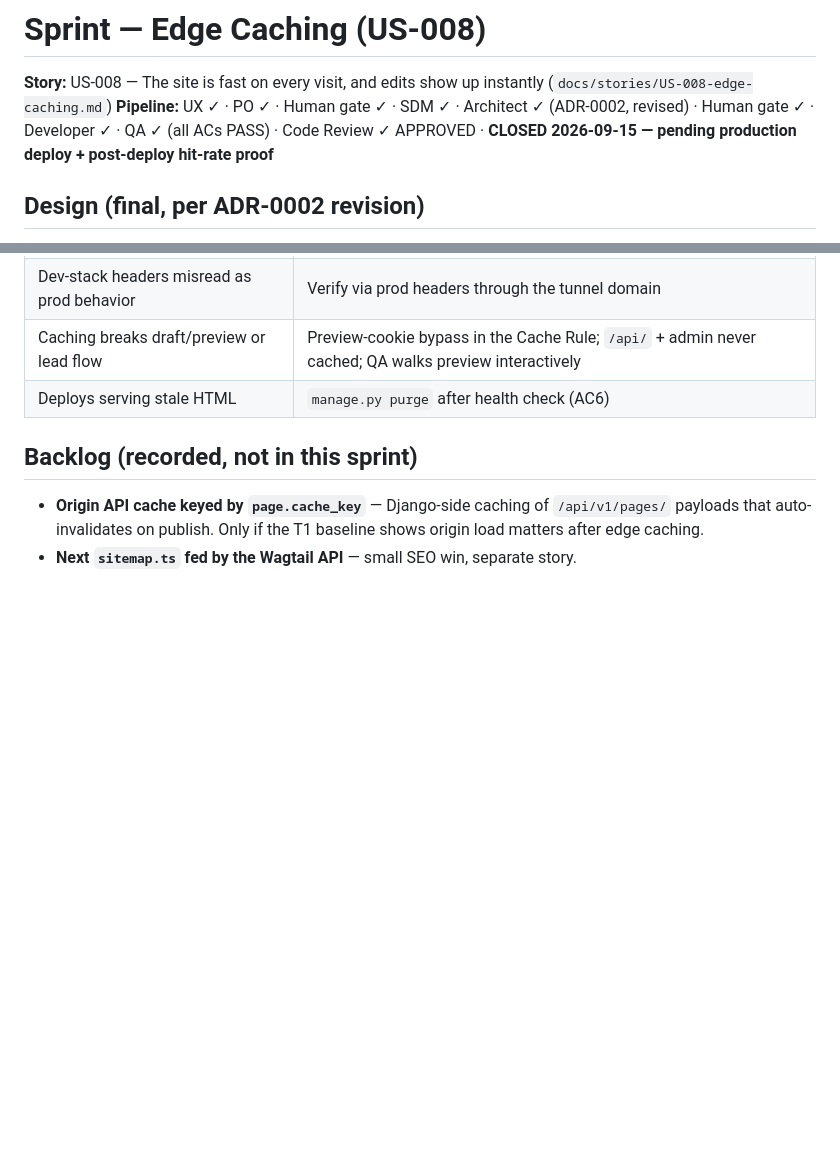
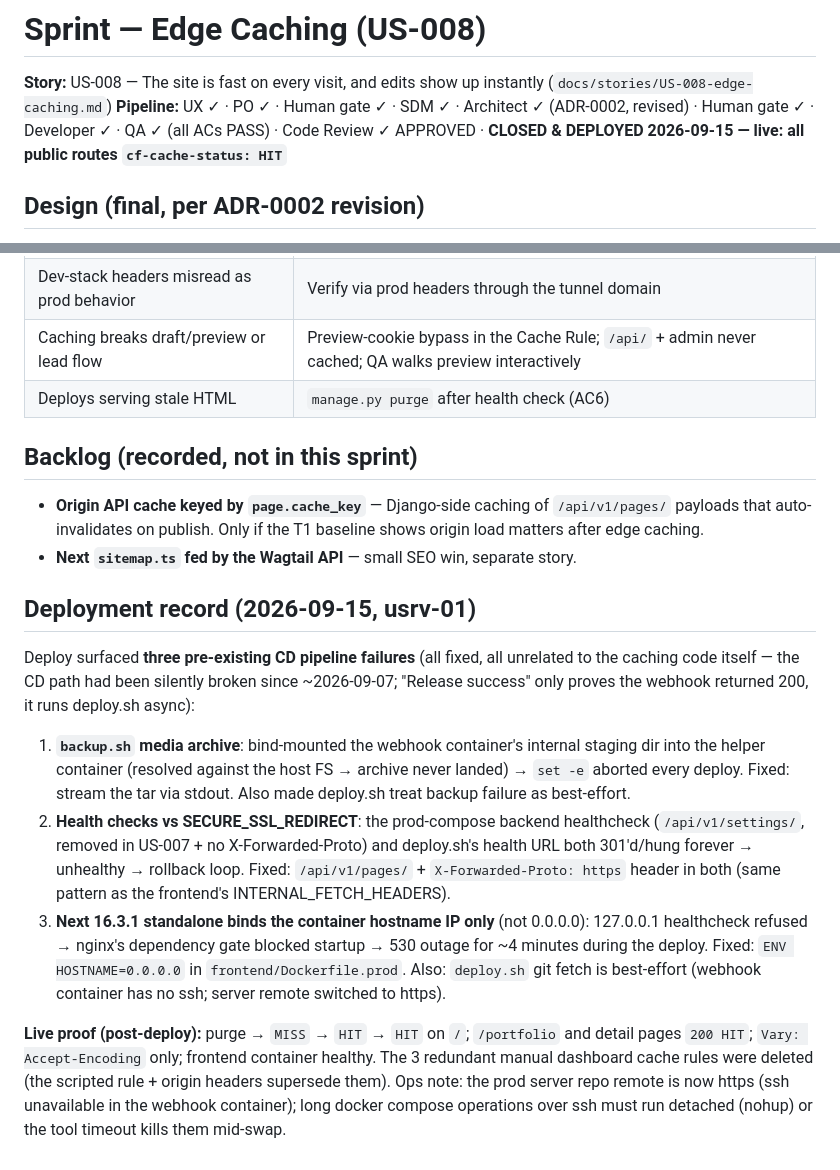
Before and after one commit to Hectormalvarez/mgdrywallusa-website, a Markdown page: tasks/sprint-caching.md, 2 parts joined by grey strips. GitHub-like rendering; blank space fills up the shorter version.

Commit message:
docs(caching): deployment record — CD pipeline fixes and live cache proof

```diff
--- a/tasks/sprint-caching.md
+++ b/tasks/sprint-caching.md
@@ -1,7 +1,7 @@
 # Sprint — Edge Caching (US-008)
 
 **Story:** US-008 — The site is fast on every visit, and edits show up instantly (`docs/stories/US-008-edge-caching.md`)
-**Pipeline:** UX ✓ · PO ✓ · Human gate ✓ · SDM ✓ · Architect ✓ (ADR-0002, revised) · Human gate ✓ · Developer ✓ · QA ✓ (all ACs PASS) · Code Review ✓ APPROVED · **CLOSED 2026-09-15 — pending production deploy + post-deploy hit-rate proof**
+**Pipeline:** UX ✓ · PO ✓ · Human gate ✓ · SDM ✓ · Architect ✓ (ADR-0002, revised) · Human gate ✓ · Developer ✓ · QA ✓ (all ACs PASS) · Code Review ✓ APPROVED · **CLOSED & DEPLOYED 2026-09-15 — live: all public routes `cf-cache-status: HIT`**
 
 ## Design (final, per ADR-0002 revision)
 
@@ -108,3 +108,14 @@ T1 ∥ T2 → T3 → T4 → T5.
   `/api/v1/pages/` payloads that auto-invalidates on publish. Only if the T1
   baseline shows origin load matters after edge caching.
 - **Next `sitemap.ts` fed by the Wagtail API** — small SEO win, separate story.
+
+
+## Deployment record (2026-09-15, usrv-01)
+
+Deploy surfaced **three pre-existing CD pipeline failures** (all fixed, all unrelated to the caching code itself — the CD path had been silently broken since ~2026-09-07; "Release success" only proves the webhook returned 200, it runs deploy.sh async):
+
+1. **`backup.sh` media archive**: bind-mounted the webhook container's internal staging dir into the helper container (resolved against the host FS → archive never landed) → `set -e` aborted every deploy. Fixed: stream the tar via stdout. Also made deploy.sh treat backup failure as best-effort.
+2. **Health checks vs SECURE_SSL_REDIRECT**: the prod-compose backend healthcheck (`/api/v1/settings/`, removed in US-007 + no X-Forwarded-Proto) and deploy.sh's health URL both 301'd/hung forever → unhealthy → rollback loop. Fixed: `/api/v1/pages/` + `X-Forwarded-Proto: https` header in both (same pattern as the frontend's INTERNAL_FETCH_HEADERS).
+3. **Next 16.3.1 standalone binds the container hostname IP only** (not 0.0.0.0): 127.0.0.1 healthcheck refused → nginx's dependency gate blocked startup → 530 outage for ~4 minutes during the deploy. Fixed: `ENV HOSTNAME=0.0.0.0` in `frontend/Dockerfile.prod`. Also: `deploy.sh` git fetch is best-effort (webhook container has no ssh; server remote switched to https).
+
+**Live proof (post-deploy):** purge → `MISS` → `HIT` → `HIT` on `/`; `/portfolio` and detail pages `200 HIT`; `Vary: Accept-Encoding` only; frontend container healthy. The 3 redundant manual dashboard cache rules were deleted (the scripted rule + origin headers supersede them). Ops note: the prod server repo remote is now https (ssh unavailable in the webhook container); long docker compose operations over ssh must run detached (nohup) or the tool timeout kills them mid-swap.
```
